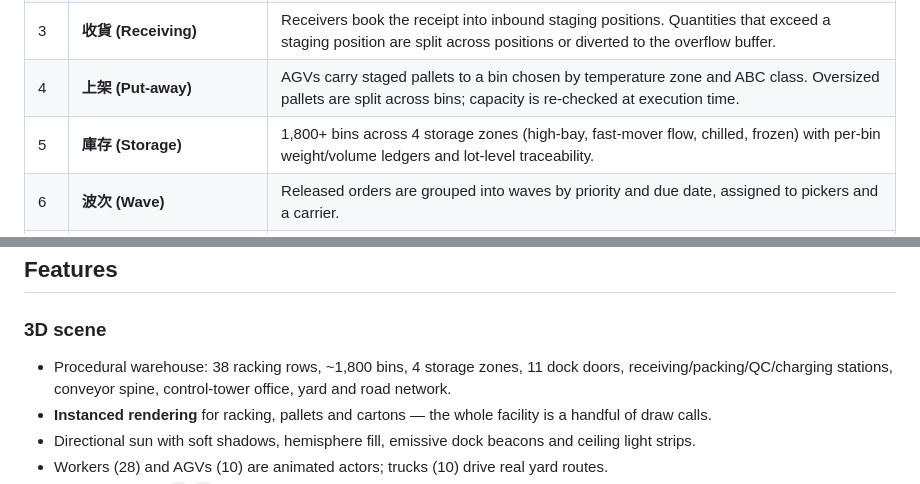
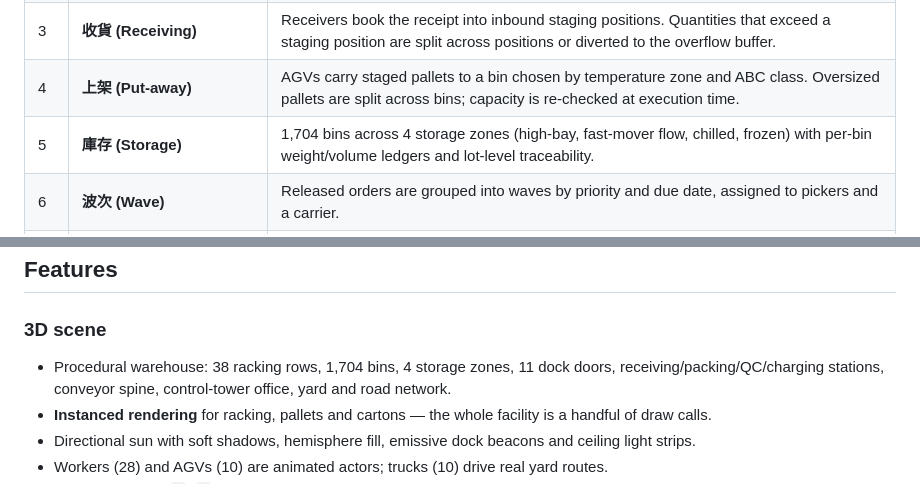
Before and after one commit to Kylelau339/nexus-wms-3d, a Markdown page: README.md, 2 parts joined by grey strips. Rendered like a GitHub page.

```diff
--- a/README.md
+++ b/README.md
@@ -39,7 +39,7 @@ domain rule being executed.
 | 2 | **進貨月台 (Inbound dock)** | A truck arrives at the gate, drives the yard route and parks at a free dock. Dock doors glow when occupied. |
 | 3 | **收貨 (Receiving)** | Receivers book the receipt into inbound staging positions. Quantities that exceed a staging position are split across positions or diverted to the overflow buffer. |
 | 4 | **上架 (Put-away)** | AGVs carry staged pallets to a bin chosen by temperature zone and ABC class. Oversized pallets are split across bins; capacity is re-checked at execution time. |
-| 5 | **庫存 (Storage)** | 1,800+ bins across 4 storage zones (high-bay, fast-mover flow, chilled, frozen) with per-bin weight/volume ledgers and lot-level traceability. |
+| 5 | **庫存 (Storage)** | 1,704 bins across 4 storage zones (high-bay, fast-mover flow, chilled, frozen) with per-bin weight/volume ledgers and lot-level traceability. |
 | 6 | **波次 (Wave)** | Released orders are grouped into waves by priority and due date, assigned to pickers and a carrier. |
 | 7 | **揀貨 (Picking)** | An S-shape (serpentine) pick-path optimiser orders bins by zone → row → bay → level, and the route is drawn in 3D. |
 | 8 | **打包 (Packing)** | Packers consolidate lines into parcels at packing stations; order weight and volume are recomputed from what was actually picked. |
@@ -60,7 +60,7 @@ Inbound and Inventory boards.
 ## Features
 
 ### 3D scene
-- Procedural warehouse: 38 racking rows, ~1,800 bins, 4 storage zones, 11 dock doors,
+- Procedural warehouse: 38 racking rows, 1,704 bins, 4 storage zones, 11 dock doors,
   receiving/packing/QC/charging stations, conveyor spine, control-tower office, yard
   and road network.
 - **Instanced rendering** for racking, pallets and cartons — the whole facility is a
```
Also changed, not shown: CHANGELOG.md (+1 -1 lines), public/og.png, 3 other files.
